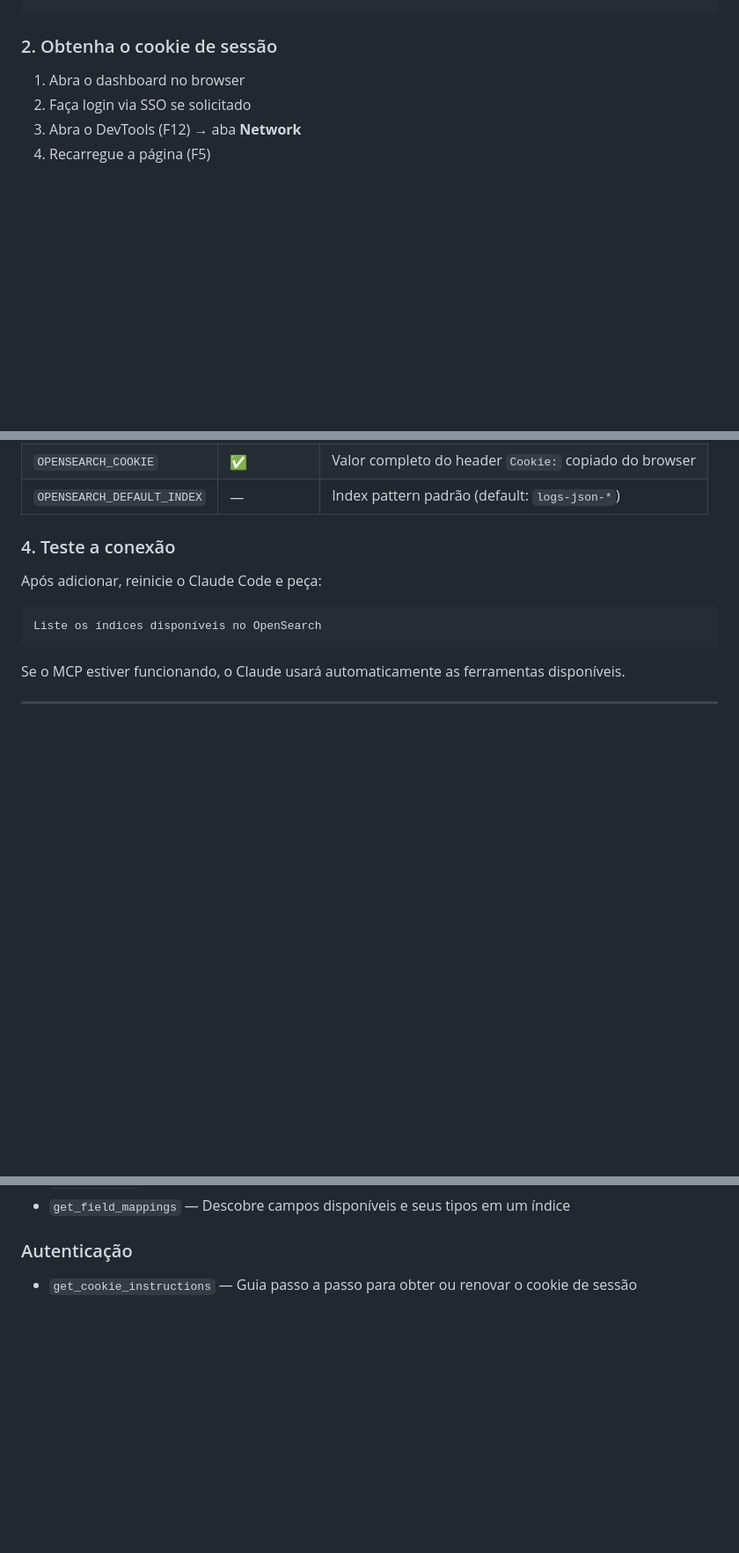
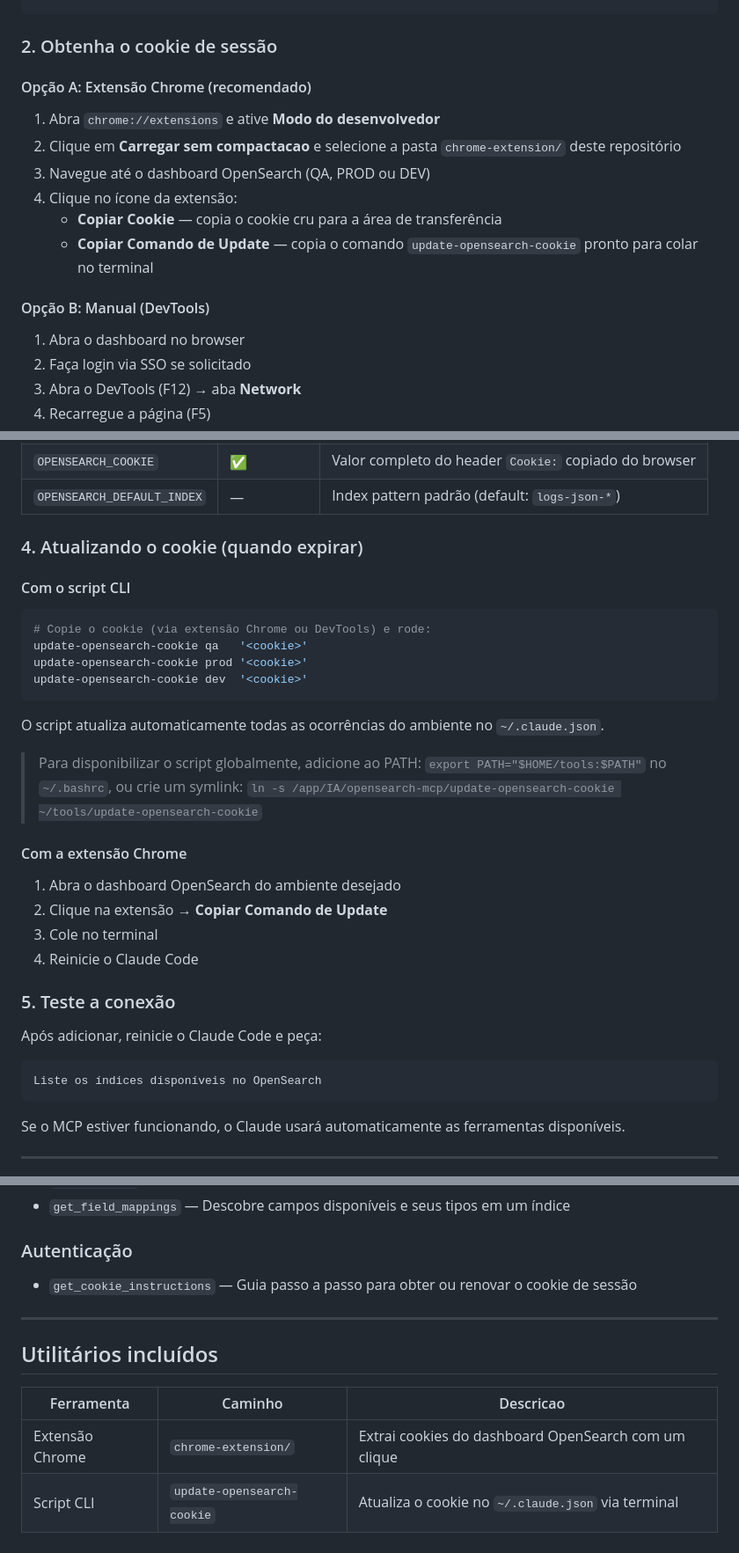
Before and after one commit to lucaszarzur/opensearch-mcp, a Markdown page: README.md, 3 parts joined by grey strips. Shown at 88% size. Drawn GitHub-style; blank space fills up the shorter version.

Commit message:
Atualiza README com documentação da extensão Chrome e script de cookie

````diff
--- a/README.md
+++ b/README.md
@@ -48,6 +48,17 @@ npm install
 
 ### 2. Obtenha o cookie de sessão
 
+#### Opção A: Extensão Chrome (recomendado)
+
+1. Abra `chrome://extensions` e ative **Modo do desenvolvedor**
+2. Clique em **Carregar sem compactacao** e selecione a pasta `chrome-extension/` deste repositório
+3. Navegue até o dashboard OpenSearch (QA, PROD ou DEV)
+4. Clique no ícone da extensão:
+   - **Copiar Cookie** — copia o cookie cru para a área de transferência
+   - **Copiar Comando de Update** — copia o comando `update-opensearch-cookie` pronto para colar no terminal
+
+#### Opção B: Manual (DevTools)
+
 1. Abra o dashboard no browser
 2. Faça login via SSO se solicitado
 3. Abra o DevTools (F12) → aba **Network**
@@ -90,7 +101,29 @@ Use `-s user` para escopo global (disponível em todos os projetos) ou `-s local
 | `OPENSEARCH_COOKIE` | ✅ | Valor completo do header `Cookie:` copiado do browser |
 | `OPENSEARCH_DEFAULT_INDEX` | — | Index pattern padrão (default: `logs-json-*`) |
 
-### 4. Teste a conexão
+### 4. Atualizando o cookie (quando expirar)
+
+#### Com o script CLI
+
+```bash
+# Copie o cookie (via extensão Chrome ou DevTools) e rode:
+update-opensearch-cookie qa   '<cookie>'
+update-opensearch-cookie prod '<cookie>'
+update-opensearch-cookie dev  '<cookie>'
+```
+
+O script atualiza automaticamente todas as ocorrências do ambiente no `~/.claude.json`.
+
+> Para disponibilizar o script globalmente, adicione ao PATH: `export PATH="$HOME/tools:$PATH"` no `~/.bashrc`, ou crie um symlink: `ln -s /app/IA/opensearch-mcp/update-opensearch-cookie ~/tools/update-opensearch-cookie`
+
+#### Com a extensão Chrome
+
+1. Abra o dashboard OpenSearch do ambiente desejado
+2. Clique na extensão → **Copiar Comando de Update**
+3. Cole no terminal
+4. Reinicie o Claude Code
+
+### 5. Teste a conexão
 
 Após adicionar, reinicie o Claude Code e peça:
 
@@ -160,3 +193,12 @@ kubernetes.pod_name:accstorefront*
 
 ### Autenticação
 - `get_cookie_instructions` — Guia passo a passo para obter ou renovar o cookie de sessão
+
+---
+
+## Utilitários incluídos
+
+| Ferramenta | Caminho | Descricao |
+|------------|---------|-----------|
+| Extensão Chrome | `chrome-extension/` | Extrai cookies do dashboard OpenSearch com um clique |
+| Script CLI | `update-opensearch-cookie` | Atualiza o cookie no `~/.claude.json` via terminal |
````
